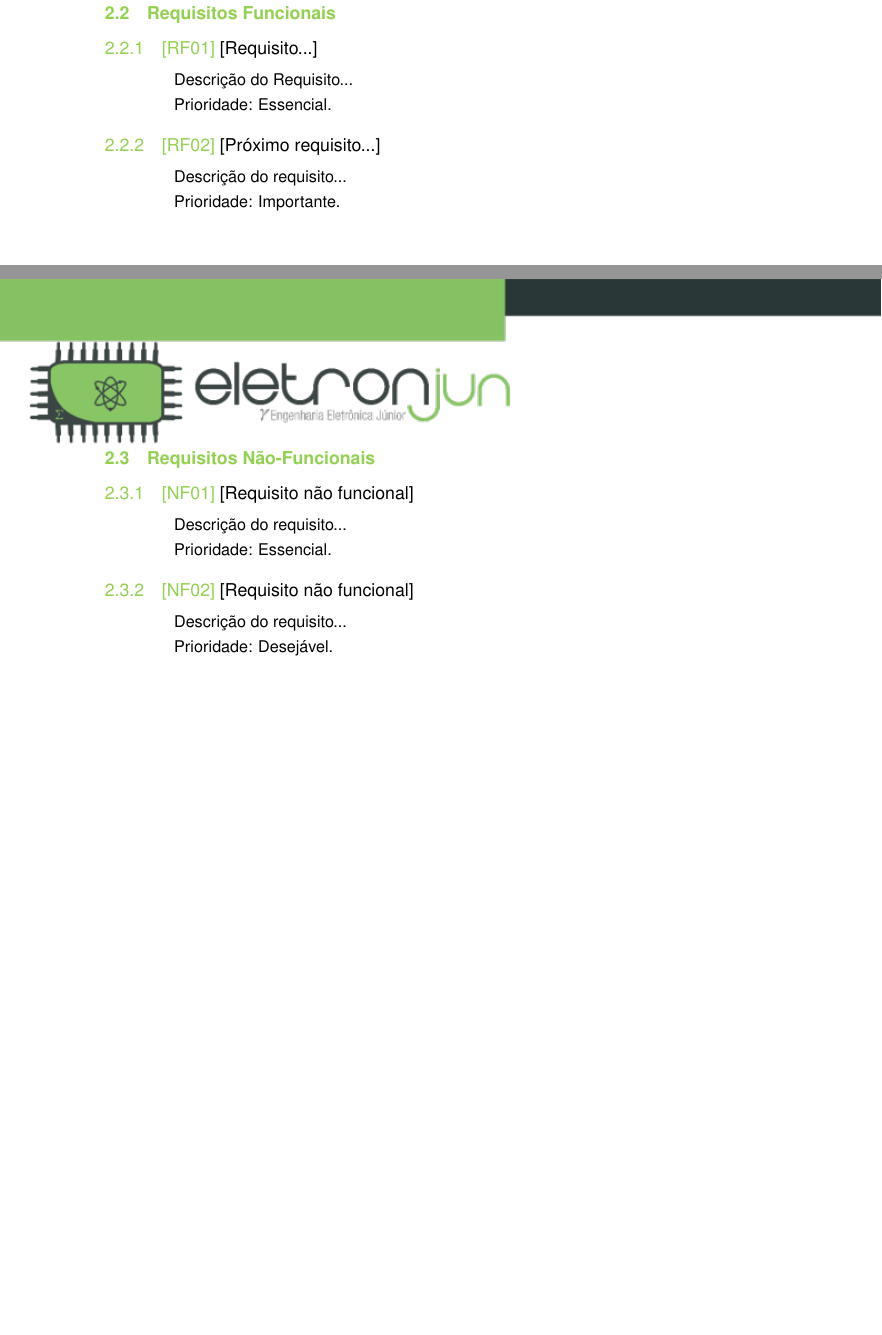
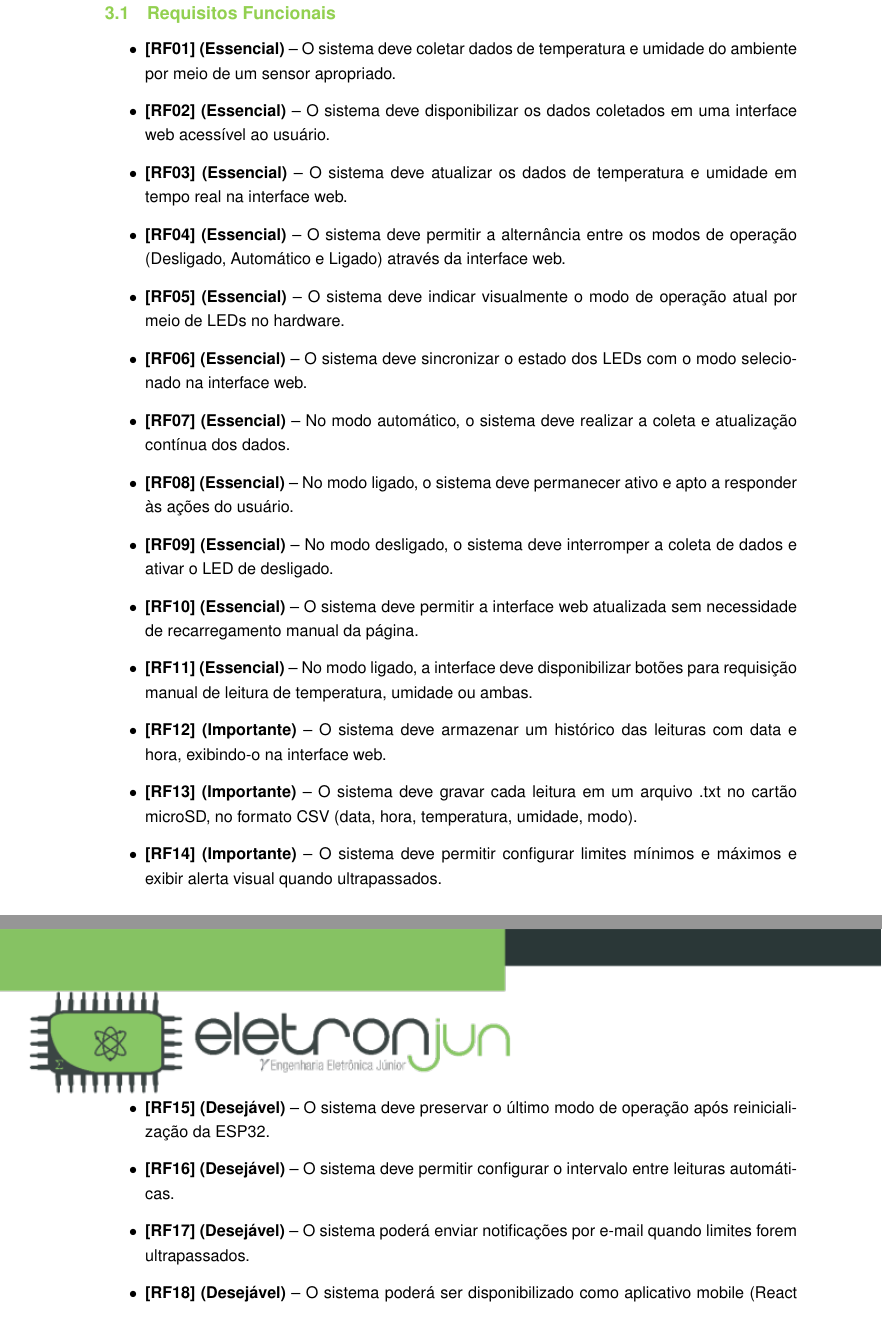
Before and after one commit to ArthurziEvan/Eletron-Trainee-Grupo-05, a LaTeX document (LaTeX/main.tex, which reads LaTeX/Seções/Analise de Requisitos.tex): two parts of pages 5 and 6 of 12, joined at a grey line, cut so that both start at the same text. Compiled offline with pdfLaTeX.

Commit message:
Adiciona análise de requisitos em LaTeX

```diff
--- a/LaTeX/Seções/Analise de Requisitos.tex
+++ b/LaTeX/Seções/Analise de Requisitos.tex
@@ -38,28 +40,39 @@ nesta etapa.
 \subsection{Requisitos Funcionais}
 
-\begin{rfreq}{Requisito...}
-    Descrição do Requisito...
+\begin{itemize}
 
-    Prioridade: Essencial.
-\end{rfreq}
+\item \textbf{[RF01] (Essencial)} – O sistema deve coletar dados de temperatura e umidade do ambiente por meio de um sensor apropriado.
 
-\begin{rfreq}{Próximo requisito...}
-    Descrição do requisito...
+\item \textbf{[RF02] (Essencial)} – O sistema deve disponibilizar os dados coletados em uma interface web acessível ao usuário.
 
-    Prioridade: Importante.
-\end{rfreq}
-%%
-\newpage
-\subsection{Requisitos Não-Funcionais}
+\item \textbf{[RF03] (Essencial)} – O sistema deve atualizar os dados de temperatura e umidade em tempo real na interface web.
 
-\begin{nfreq}{Requisito não funcional}
-    Descrição do requisito...
+\item \textbf{[RF04] (Essencial)} – O sistema deve permitir a alternância entre os modos de operação (Desligado, Automático e Ligado) através da interface web.
 
-    Prioridade: Essencial.
-\end{nfreq}
+\item \textbf{[RF05] (Essencial)} – O sistema deve indicar visualmente o modo de operação atual por meio de LEDs no hardware.
 
-\begin{nfreq}{Requisito não funcional}
-    Descrição do requisito...
+\item \textbf{[RF06] (Essencial)} – O sistema deve sincronizar o estado dos LEDs com o modo selecionado na interface web.
 
-    Prioridade: Desejável.
-\end{nfreq}
+\item \textbf{[RF07] (Essencial)} – No modo automático, o sistema deve realizar a coleta e atualização contínua dos dados.
+
+\item \textbf{[RF08] (Essencial)} – No modo ligado, o sistema deve permanecer ativo e apto a responder às ações do usuário.
+
+\item \textbf{[RF09] (Essencial)} – No modo desligado, o sistema deve interromper a coleta de dados e ativar o LED de desligado.
+
+\item \textbf{[RF10] (Essencial)} – O sistema deve permitir a interface web atualizada sem necessidade de recarregamento manual da página.
+
+\item \textbf{[RF11] (Essencial)} – No modo ligado, a interface deve disponibilizar botões para requisição manual de leitura de temperatura, umidade ou ambas.
+
+\item \textbf{[RF12] (Importante)} – O sistema deve armazenar um histórico das leituras com data e hora, exibindo-o na interface web.
+
+\item \textbf{[RF13] (Importante)} – O sistema deve gravar cada leitura em um arquivo .txt no cartão microSD, no formato CSV (data, hora, temperatura, umidade, modo).
+
+\item \textbf{[RF14] (Importante)} – O sistema deve permitir configurar limites mínimos e máximos e exibir alerta visual quando ultrapassados.
+
+\item \textbf{[RF15] (Desejável)} – O sistema deve preservar o último modo de operação após reinicialização da ESP32.
+
+\item \textbf{[RF16] (Desejável)} – O sistema deve permitir configurar o intervalo entre leituras automáticas.
+
+\item \textbf{[RF17] (Desejável)} – O sistema poderá enviar notificações por e-mail quando limites forem ultrapassados.
+
+\item \textbf{[RF18] (Desejável)} – O sistema poderá ser disponibilizado como aplicativo mobile (React Native).
```
Also changed, not shown: LaTeX/Seções/Analise de Requisitos.tex (40 more changed lines).
